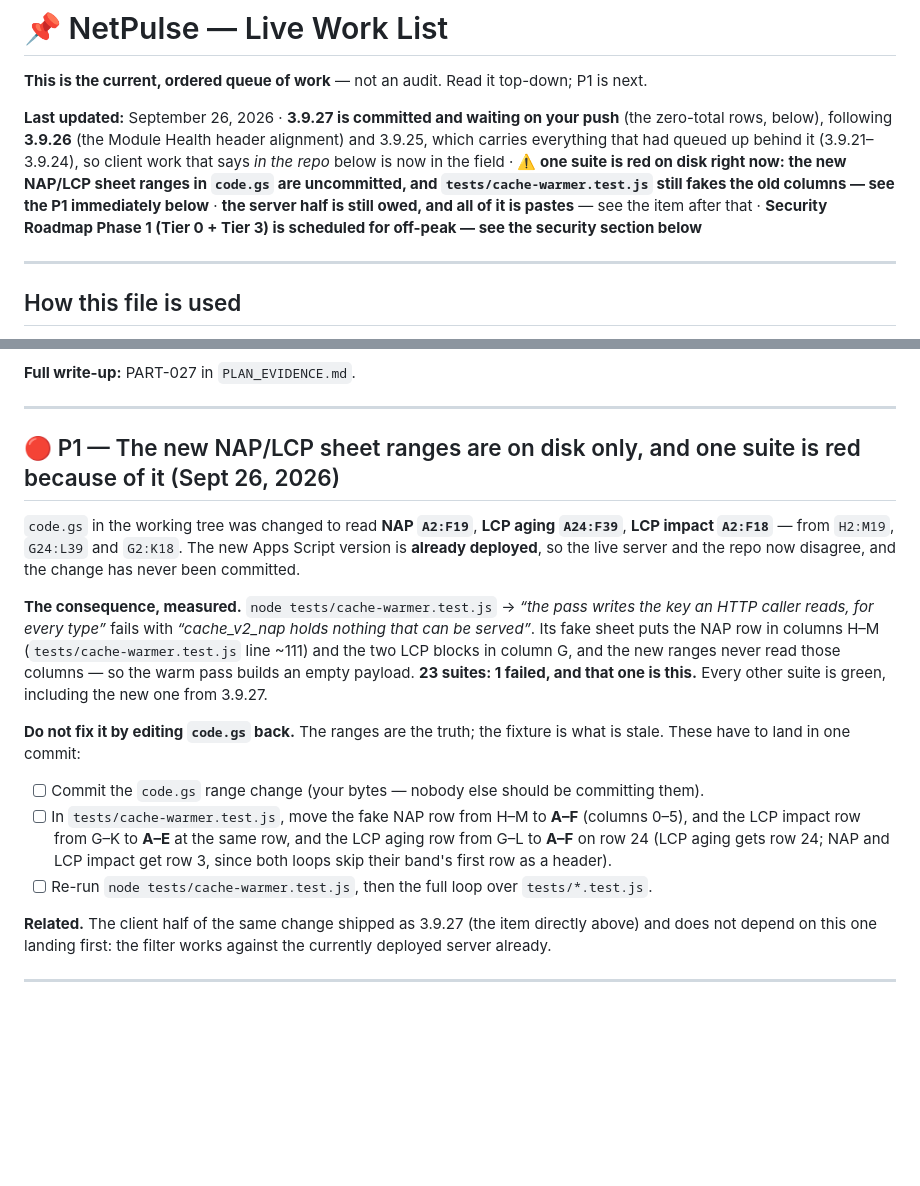
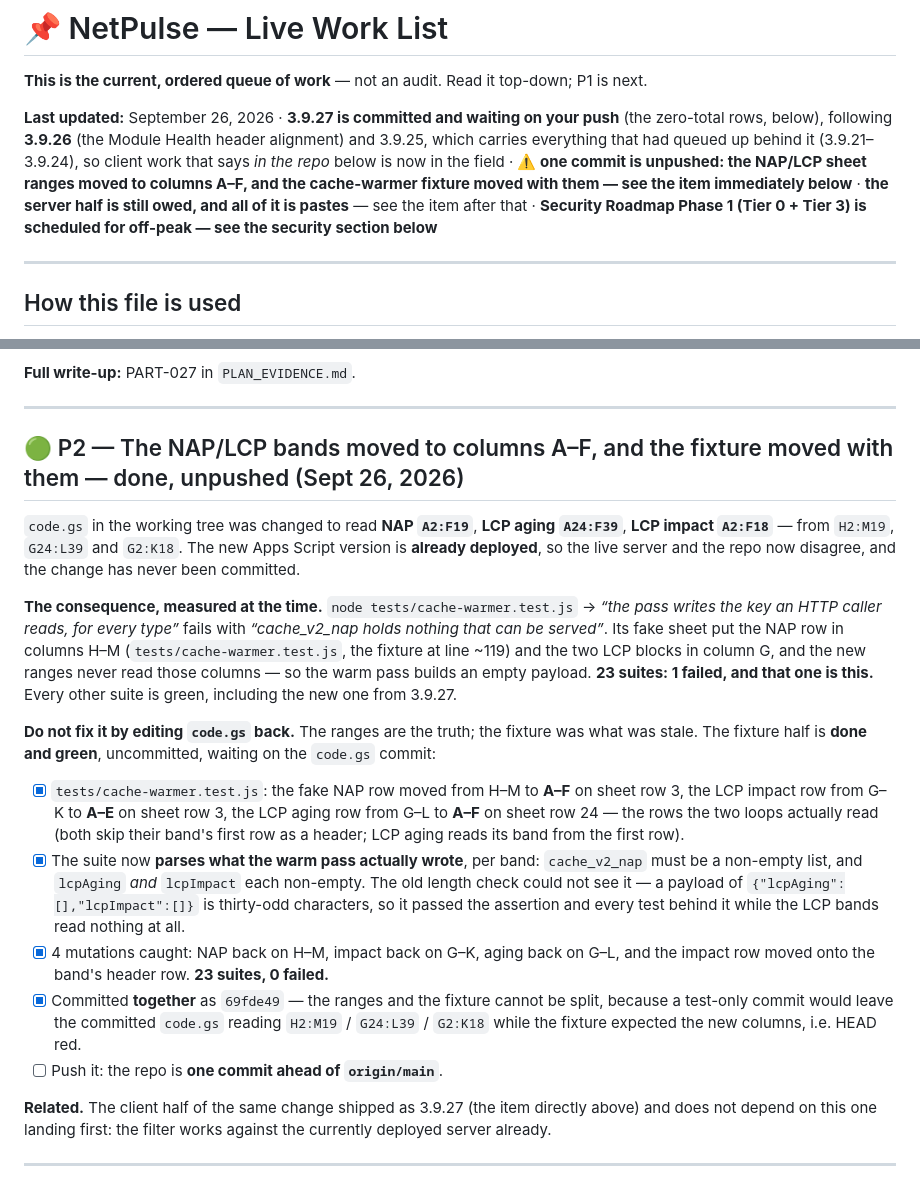
Before and after one commit to jeremypanaligan-cmd/GVSI-NETWORK-REPORT, a Markdown page: TODO.md, 2 parts joined by grey strips. Rendered like a GitHub page; blank space fills up the shorter version.

Commit message:
docs: the sheet bands landed with their fixture, and why an empty payload passed
Records the columns the NAP and LCP bands now read, the fixture that moved with them, and the weakness the drift exposed: a length check cannot tell a warm pass that read nothing from one that read a row, so the check now parses each band's payload.

🤖 Generated with Codebuff
Co-Authored-By: Codebuff <noreply@codebuff.com>

```diff
--- a/TODO.md
+++ b/TODO.md
@@ -2,7 +2,7 @@
 
 **This is the current, ordered queue of work** — not an audit. Read it top-down; P1 is next.
 
-**Last updated:** September 26, 2026 · **3.9.27 is committed and waiting on your push** (the zero-total rows, below), following **3.9.26** (the Module Health header alignment) and 3.9.25, which carries everything that had queued up behind it (3.9.21–3.9.24), so client work that says *in the repo* below is now in the field · **⚠️ one suite is red on disk right now: the new NAP/LCP sheet ranges in `code.gs` are uncommitted, and `tests/cache-warmer.test.js` still fakes the old columns — see the P1 immediately below** · **the server half is still owed, and all of it is pastes** — see the item after that · **Security Roadmap Phase 1 (Tier 0 + Tier 3) is scheduled for off-peak — see the security section below**
+**Last updated:** September 26, 2026 · **3.9.27 is committed and waiting on your push** (the zero-total rows, below), following **3.9.26** (the Module Health header alignment) and 3.9.25, which carries everything that had queued up behind it (3.9.21–3.9.24), so client work that says *in the repo* below is now in the field · **⚠️ one commit is unpushed: the NAP/LCP sheet ranges moved to columns A–F, and the cache-warmer fixture moved with them — see the item immediately below** · **the server half is still owed, and all of it is pastes** — see the item after that · **Security Roadmap Phase 1 (Tier 0 + Tier 3) is scheduled for off-peak — see the security section below**
 
 ---
 
@@ -810,28 +810,37 @@ card, and the numbers could not be attributed one at a time.
 
 ---
 
-## 🔴 P1 — The new NAP/LCP sheet ranges are on disk only, and one suite is red because of it (Sept 26, 2026)
+## 🟢 P2 — The NAP/LCP bands moved to columns A–F, and the fixture moved with them — done, unpushed (Sept 26, 2026)
 
 `code.gs` in the working tree was changed to read **NAP `A2:F19`**, **LCP aging `A24:F39`**, **LCP
 impact `A2:F18`** — from `H2:M19`, `G24:L39` and `G2:K18`. The new Apps Script version is **already
 deployed**, so the live server and the repo now disagree, and the change has never been committed.
 
-**The consequence, measured.** `node tests/cache-warmer.test.js` →
+**The consequence, measured at the time.** `node tests/cache-warmer.test.js` →
 *“the pass writes the key an HTTP caller reads, for every type”* fails with *“cache_v2_nap holds
-nothing that can be served”*. Its fake sheet puts the NAP row in columns H–M (`tests/cache-warmer.test.js`
-line ~111) and the two LCP blocks in column G, and the new ranges never read those columns — so the
+nothing that can be served”*. Its fake sheet put the NAP row in columns H–M
+(`tests/cache-warmer.test.js`, the fixture at line ~119) and the two LCP blocks in column G, and the
+new ranges never read those columns — so the
 warm pass builds an empty payload. **23 suites: 1 failed, and that one is this.** Every other suite
 is green, including the new one from 3.9.27.
 
-**Do not fix it by editing `code.gs` back.** The ranges are the truth; the fixture is what is stale.
-These have to land in one commit:
+**Do not fix it by editing `code.gs` back.** The ranges are the truth; the fixture was what was
+stale. The fixture half is **done and green**, uncommitted, waiting on the `code.gs` commit:
 
-- [ ] Commit the `code.gs` range change (your bytes — nobody else should be committing them).
-- [ ] In `tests/cache-warmer.test.js`, move the fake NAP row from H–M to **A–F** (columns 0–5), and
-      the LCP impact row from G–K to **A–E** at the same row, and the LCP aging row from G–L to
-      **A–F** on row 24 (LCP aging gets row 24; NAP and LCP impact get row 3, since both loops skip
-      their band's first row as a header).
-- [ ] Re-run `node tests/cache-warmer.test.js`, then the full loop over `tests/*.test.js`.
+- [x] `tests/cache-warmer.test.js`: the fake NAP row moved from H–M to **A–F** on sheet row 3, the
+      LCP impact row from G–K to **A–E** on sheet row 3, the LCP aging row from G–L to **A–F** on
+      sheet row 24 — the rows the two loops actually read (both skip their band's first row as a
+      header; LCP aging reads its band from the first row).
+- [x] The suite now **parses what the warm pass actually wrote**, per band: `cache_v2_nap` must be a
+      non-empty list, and `lcpAging` *and* `lcpImpact` each non-empty. The old length check could not
+      see it — a payload of `{"lcpAging":[],"lcpImpact":[]}` is thirty-odd characters, so it passed
+      the assertion and every test behind it while the LCP bands read nothing at all.
+- [x] 4 mutations caught: NAP back on H–M, impact back on G–K, aging back on G–L, and the impact
+      row moved onto the band's header row. **23 suites, 0 failed.**
+- [x] Committed **together** as `69fde49` — the ranges and the fixture cannot be split, because a
+      test-only commit would leave the committed `code.gs` reading `H2:M19` / `G24:L39` / `G2:K18`
+      while the fixture expected the new columns, i.e. HEAD red.
+- [ ] Push it: the repo is **one commit ahead of `origin/main`**.
 
 **Related.** The client half of the same change shipped as 3.9.27 (the item directly above) and does
 not depend on this one landing first: the filter works against the currently deployed server already.
```
Also changed, not shown: MASTER_PLAN.md (+4 -2 lines), PLAN_EVIDENCE.md (+9 -4 lines).
